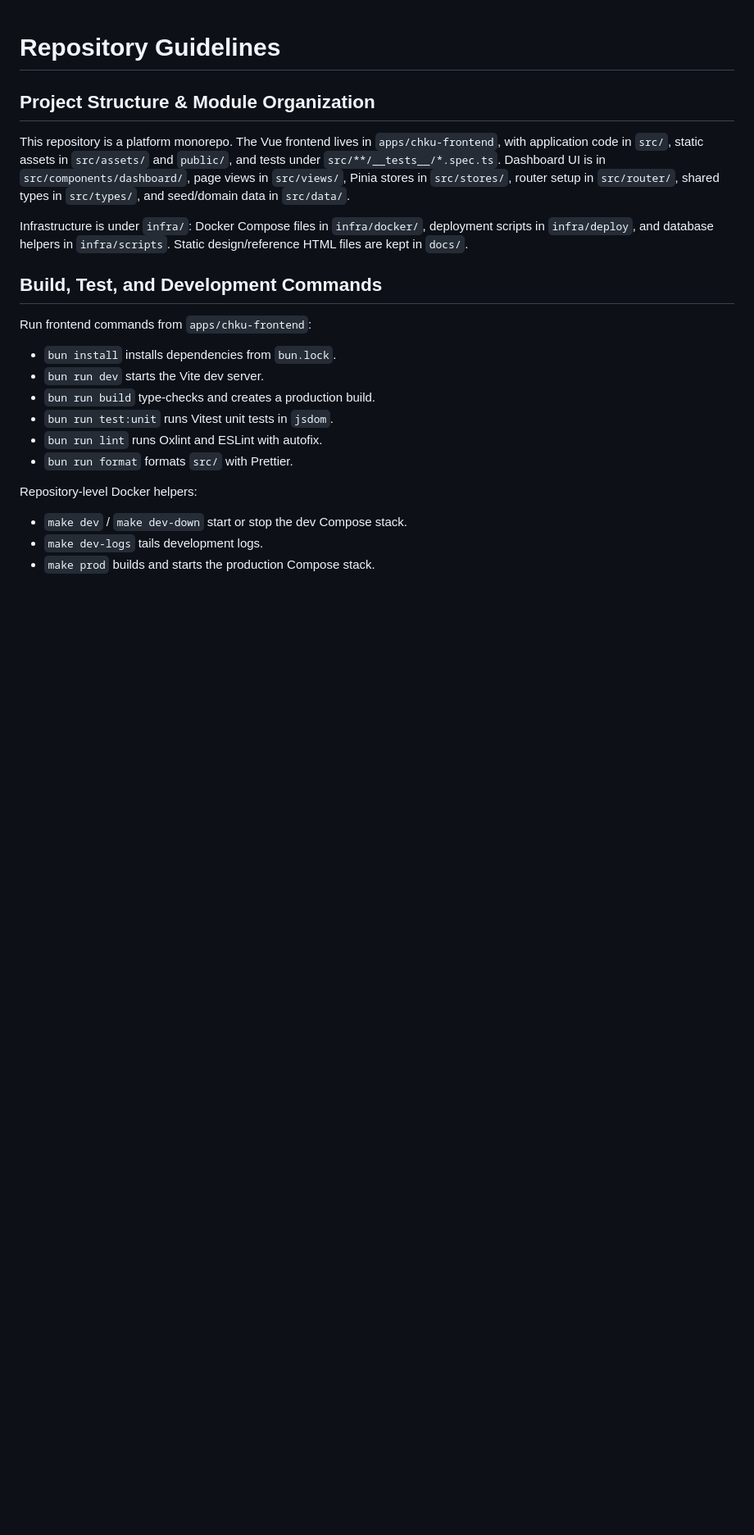
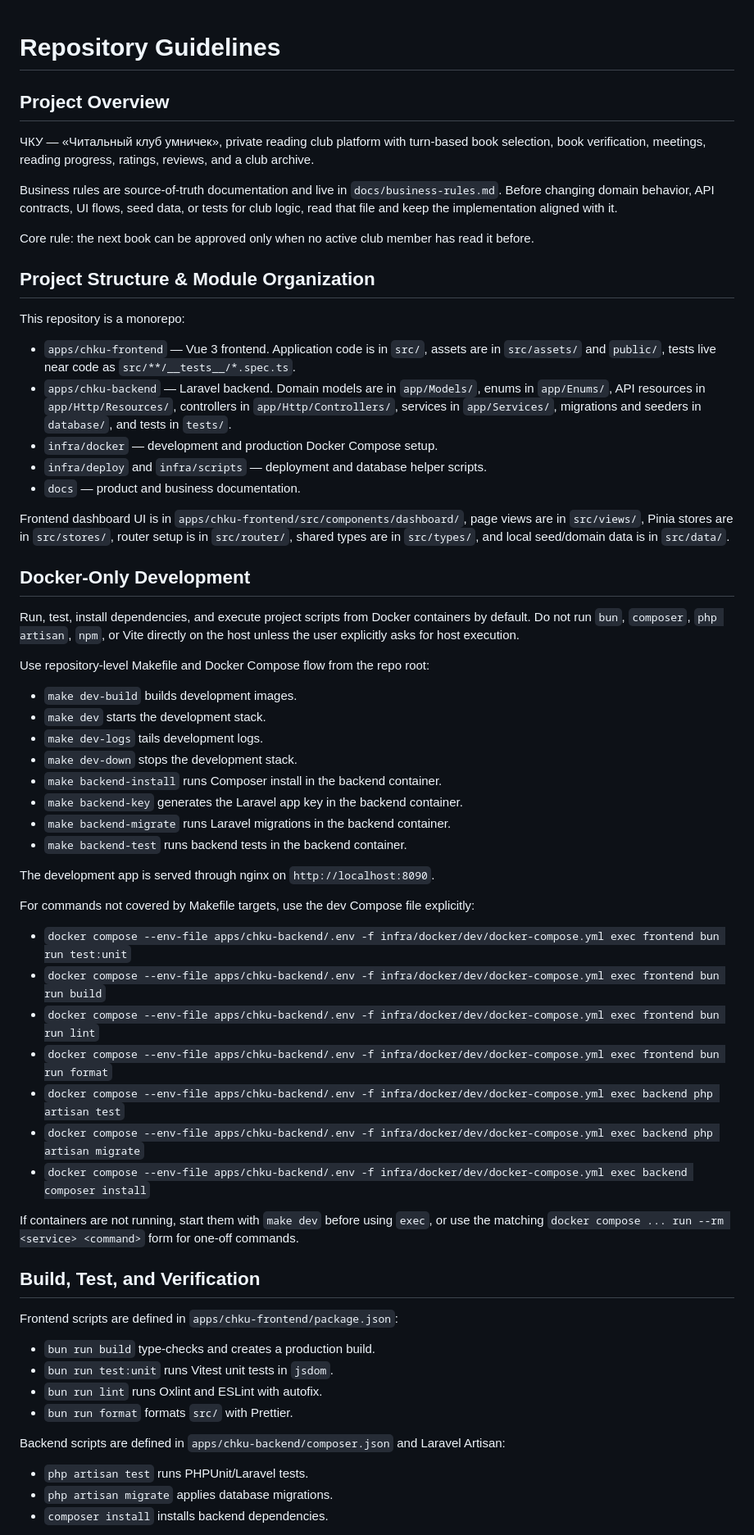
Before and after one commit to abstract-point/chku, a Markdown page: AGENTS.md, the part around one of its changes. Shown at 82% size. Rendered like a GitHub page; blank space fills up the shorter version.

Commit message:
Document repository workflow

```diff
--- a/AGENTS.md
+++ b/AGENTS.md
@@ -1,25 +1,66 @@
 # Repository Guidelines
+
+## Project Overview
+
+ЧКУ — «Читальный клуб умничек», private reading club platform with turn-based book selection, book verification, meetings, reading progress, ratings, reviews, and a club archive.
+
+Business rules are source-of-truth documentation and live in `docs/business-rules.md`. Before changing domain behavior, API contracts, UI flows, seed data, or tests for club logic, read that file and keep the implementation aligned with it.
+
+Core rule: the next book can be approved only when no active club member has read it before.
 
 ## Project Structure & Module Organization
 
-This repository is a platform monorepo. The Vue frontend lives in `apps/chku-frontend`, with application code in `src/`, static assets in `src/assets/` and `public/`, and tests under `src/**/__tests__/*.spec.ts`. Dashboard UI is in `src/components/dashboard/`, page views in `src/views/`, Pinia stores in `src/stores/`, router setup in `src/router/`, shared types in `src/types/`, and seed/domain data in `src/data/`.
+This repository is a monorepo:
 
-Infrastructure is under `infra/`: Docker Compose files in `infra/docker/`, deployment scripts in `infra/deploy`, and database helpers in `infra/scripts`. Static design/reference HTML files are kept in `docs/`.
+- `apps/chku-frontend` — Vue 3 frontend. Application code is in `src/`, assets are in `src/assets/` and `public/`, tests live near code as `src/**/__tests__/*.spec.ts`.
+- `apps/chku-backend` — Laravel backend. Domain models are in `app/Models/`, enums in `app/Enums/`, API resources in `app/Http/Resources/`, controllers in `app/Http/Controllers/`, services in `app/Services/`, migrations and seeders in `database/`, and tests in `tests/`.
+- `infra/docker` — development and production Docker Compose setup.
+- `infra/deploy` and `infra/scripts` — deployment and database helper scripts.
+- `docs` — product and business documentation.
 
-## Build, Test, and Development Commands
+Frontend dashboard UI is in `apps/chku-frontend/src/components/dashboard/`, page views are in `src/views/`, Pinia stores are in `src/stores/`, router setup is in `src/router/`, shared types are in `src/types/`, and local seed/domain data is in `src/data/`.
 
-Run frontend commands from `apps/chku-frontend`:
+## Docker-Only Development
 
-- `bun install` installs dependencies from `bun.lock`.
-- `bun run dev` starts the Vite dev server.
+Run, test, install dependencies, and execute project scripts from Docker containers by default. Do not run `bun`, `composer`, `php artisan`, `npm`, or Vite directly on the host unless the user explicitly asks for host execution.
+
+Use repository-level Makefile and Docker Compose flow from the repo root:
+
+- `make dev-build` builds development images.
+- `make dev` starts the development stack.
+- `make dev-logs` tails development logs.
+- `make dev-down` stops the development stack.
+- `make backend-install` runs Composer install in the backend container.
+- `make backend-key` generates the Laravel app key in the backend container.
+- `make backend-migrate` runs Laravel migrations in the backend container.
+- `make backend-test` runs backend tests in the backend container.
+
+The development app is served through nginx on `http://localhost:8090`.
+
+For commands not covered by Makefile targets, use the dev Compose file explicitly:
+
+- `docker compose --env-file apps/chku-backend/.env -f infra/docker/dev/docker-compose.yml exec frontend bun run test:unit`
+- `docker compose --env-file apps/chku-backend/.env -f infra/docker/dev/docker-compose.yml exec frontend bun run build`
+- `docker compose --env-file apps/chku-backend/.env -f infra/docker/dev/docker-compose.yml exec frontend bun run lint`
+- `docker compose --env-file apps/chku-backend/.env -f infra/docker/dev/docker-compose.yml exec frontend bun run format`
+- `docker compose --env-file apps/chku-backend/.env -f infra/docker/dev/docker-compose.yml exec backend php artisan test`
+- `docker compose --env-file apps/chku-backend/.env -f infra/docker/dev/docker-compose.yml exec backend php artisan migrate`
+- `docker compose --env-file apps/chku-backend/.env -f infra/docker/dev/docker-compose.yml exec backend composer install`
+
+If containers are not running, start them with `make dev` before using `exec`, or use the matching `docker compose ... run --rm <service> <command>` form for one-off commands.
+
+## Build, Test, and Verification
+
+Frontend scripts are defined in `apps/chku-frontend/package.json`:
+
 - `bun run build` type-checks and creates a production build.
 - `bun run test:unit` runs Vitest unit tests in `jsdom`.
 - `bun run lint` runs Oxlint and ESLint with autofix.
 - `bun run format` formats `src/` with Prettier.
 
-Repository-level Docker helpers:
+Backend scripts are defined in `apps/chku-backend/composer.json` and Laravel Artisan:
 
-- `make dev` / `make dev-down` start or stop the dev Compose stack.
-- `make dev-logs` tails development logs.
-- `make prod` builds and starts the production Compose stack.
+- `php artisan test` runs PHPUnit/Laravel tests.
+- `php artisan migrate` applies database migrations.
+- `composer install` installs backend dependencies.
 
```
Also changed, not shown: other parts of AGENTS.md (+53 -4 lines).
